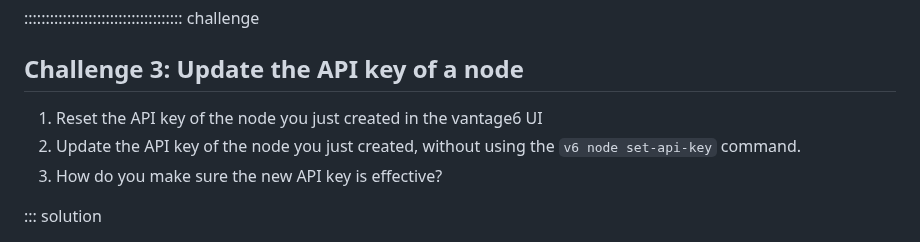
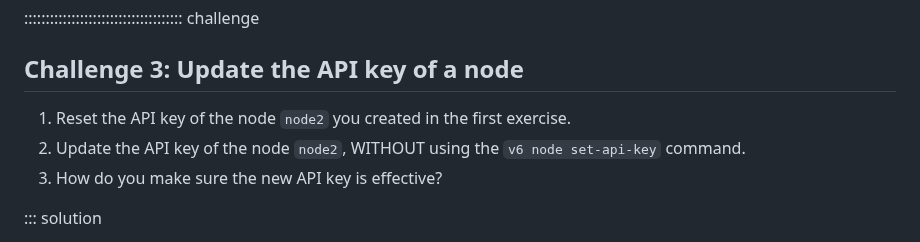
Before and after one commit to vantage6/vantage6-workshop, a Markdown page: episodes/chap6_setup_node.md, the part around the change. GitHub-like rendering.

Commit message:
update challenge 3

```diff
--- a/episodes/chap6_setup_node.md
+++ b/episodes/chap6_setup_node.md
@@ -539,8 +539,8 @@ To make the new API key effective, you need to restart the node by running the c
 
 ## Challenge 3: Update the API key of a node
 
-1. Reset the API key of the node you just created in the vantage6 UI
-2. Update the API key of the node you just created, without using the `v6 node set-api-key` command.
+1. Reset the API key of the node `node2` you created in the first exercise.
+2. Update the API key of the node `node2`, WITHOUT using the `v6 node set-api-key` command.
 3. How do you make sure the new API key is effective?
 
 ::: solution
```
